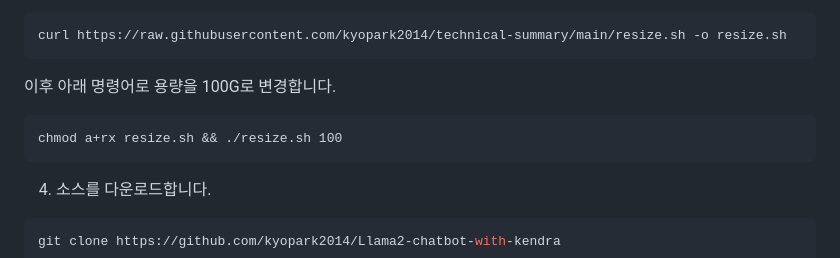
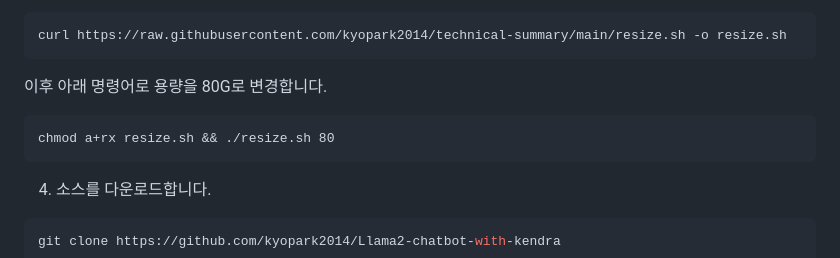
Before and after one commit to kyopark2014/Llama2-chatbot-with-kendra, a Markdown page: deployment.md, the part around the change. Drawn GitHub-style.

````diff
--- a/deployment.md
+++ b/deployment.md
@@ -35,9 +35,9 @@ Kendra를 설치하기 위해서는 [IAM Identity Center - Tokyo](https://ap-nor
 curl https://raw.githubusercontent.com/kyopark2014/technical-summary/main/resize.sh -o resize.sh
 ```
 
-이후 아래 명령어로 용량을 100G로 변경합니다.
+이후 아래 명령어로 용량을 80G로 변경합니다.
 ```text
-chmod a+rx resize.sh && ./resize.sh 100
+chmod a+rx resize.sh && ./resize.sh 80
 ```
 
 
````
